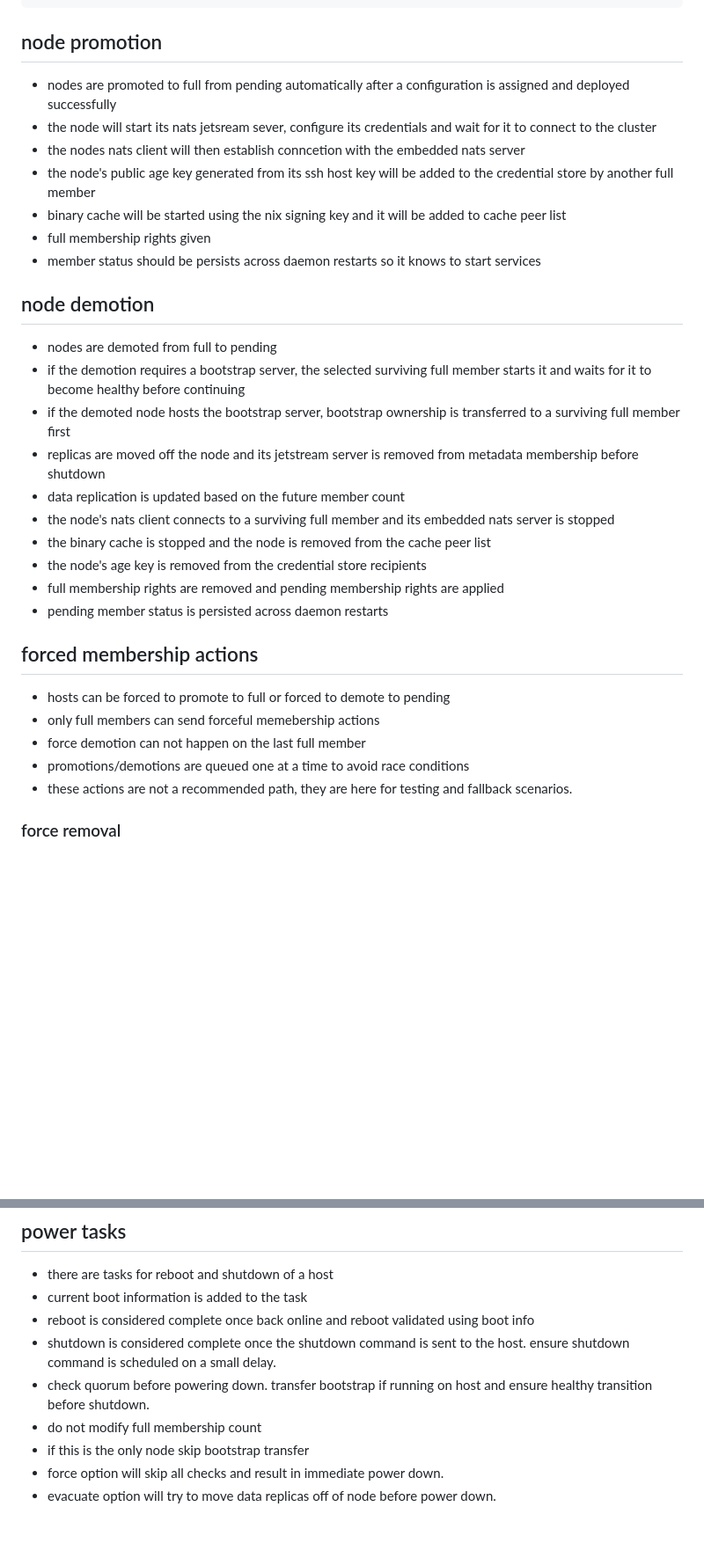
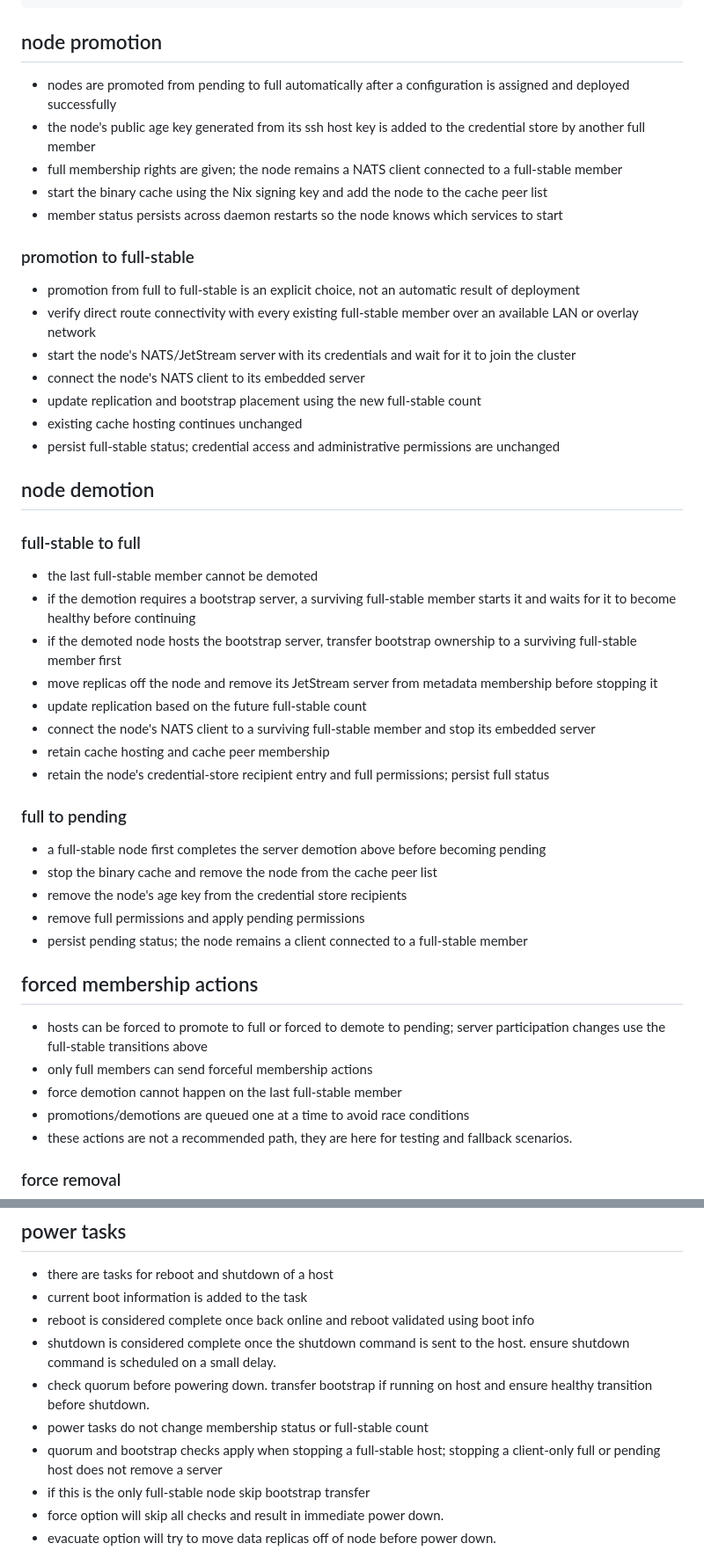
Before and after one commit to Coriago/nixmox, a Markdown page: docs/requirements.md, 2 parts joined by grey strips. Shown at 88% size. Drawn GitHub-style; blank space fills up the shorter version.

````diff
--- a/docs/requirements.md
+++ b/docs/requirements.md
@@ -74,30 +77,44 @@ resumeTaskIds: [] # Persist reboot, daemon-restart, launch, or install task IDs
 ```
 
 ## node promotion
-- nodes are promoted to full from pending automatically after a configuration is assigned and deployed successfully
-- the node will start its nats jetsream sever, configure its credentials and wait for it to connect to the cluster
-- the nodes nats client will then establish conncetion with the embedded nats server
-- the node's public age key generated from its ssh host key will be added to the credential store by another full member
-- binary cache will be started using the nix signing key and it will be added to cache peer list
-- full membership rights given
-- member status should be persists across daemon restarts so it knows to start services
+- nodes are promoted from pending to full automatically after a configuration is assigned and deployed successfully
+- the node's public age key generated from its ssh host key is added to the credential store by another full member
+- full membership rights are given; the node remains a NATS client connected to a full-stable member
+- start the binary cache using the Nix signing key and add the node to the cache peer list
+- member status persists across daemon restarts so the node knows which services to start
+
+### promotion to full-stable
+- promotion from full to full-stable is an explicit choice, not an automatic result of deployment
+- verify direct route connectivity with every existing full-stable member over an available LAN or overlay network
+- start the node's NATS/JetStream server with its credentials and wait for it to join the cluster
+- connect the node's NATS client to its embedded server
+- update replication and bootstrap placement using the new full-stable count
+- existing cache hosting continues unchanged
+- persist full-stable status; credential access and administrative permissions are unchanged
 
 ## node demotion
-- nodes are demoted from full to pending
-- if the demotion requires a bootstrap server, the selected surviving full member starts it and waits for it to become healthy before continuing
-- if the demoted node hosts the bootstrap server, bootstrap ownership is transferred to a surviving full member first
-- replicas are moved off the node and its jetstream server is removed from metadata membership before shutdown
-- data replication is updated based on the future member count
-- the node's nats client connects to a surviving full member and its embedded nats server is stopped
-- the binary cache is stopped and the node is removed from the cache peer list
-- the node's age key is removed from the credential store recipients
-- full membership rights are removed and pending membership rights are applied
-- pending member status is persisted across daemon restarts
+
+### full-stable to full
+- the last full-stable member cannot be demoted
+- if the demotion requires a bootstrap server, a surviving full-stable member starts it and waits for it to become healthy before continuing
+- if the demoted node hosts the bootstrap server, transfer bootstrap ownership to a surviving full-stable member first
+- move replicas off the node and remove its JetStream server from metadata membership before stopping it
+- update replication based on the future full-stable count
+- connect the node's NATS client to a surviving full-stable member and stop its embedded server
+- retain cache hosting and cache peer membership
+- retain the node's credential-store recipient entry and full permissions; persist full status
+
+### full to pending
+- a full-stable node first completes the server demotion above before becoming pending
+- stop the binary cache and remove the node from the cache peer list
+- remove the node's age key from the credential store recipients
+- remove full permissions and apply pending permissions
+- persist pending status; the node remains a client connected to a full-stable member
 
 ## forced membership actions
-- hosts can be forced to promote to full or forced to demote to pending
-- only full members can send forceful memebership actions
-- force demotion can not happen on the last full member
+- hosts can be forced to promote to full or forced to demote to pending; server participation changes use the full-stable transitions above
+- only full members can send forceful membership actions
+- force demotion cannot happen on the last full-stable member
 - promotions/demotions are queued one at a time to avoid race conditions
 - these actions are not a recommended path, they are here for testing and fallback scenarios.
 
@@ -795,8 +812,9 @@ progress:
 - reboot is considered complete once back online and reboot validated using boot info
 - shutdown is considered complete once the shutdown command is sent to the host. ensure shutdown command is scheduled on a small delay.
 - check quorum before powering down. transfer bootstrap if running on host and ensure healthy transition before shutdown.
-- do not modify full membership count
-- if this is the only node skip bootstrap transfer
+- power tasks do not change membership status or full-stable count
+- quorum and bootstrap checks apply when stopping a full-stable host; stopping a client-only full or pending host does not remove a server
+- if this is the only full-stable node skip bootstrap transfer
 - force option will skip all checks and result in immediate power down.
 - evacuate option will try to move data replicas off of node before power down.
 
````
Also changed, not shown: other parts of docs/requirements.md (+59 -29 lines).
